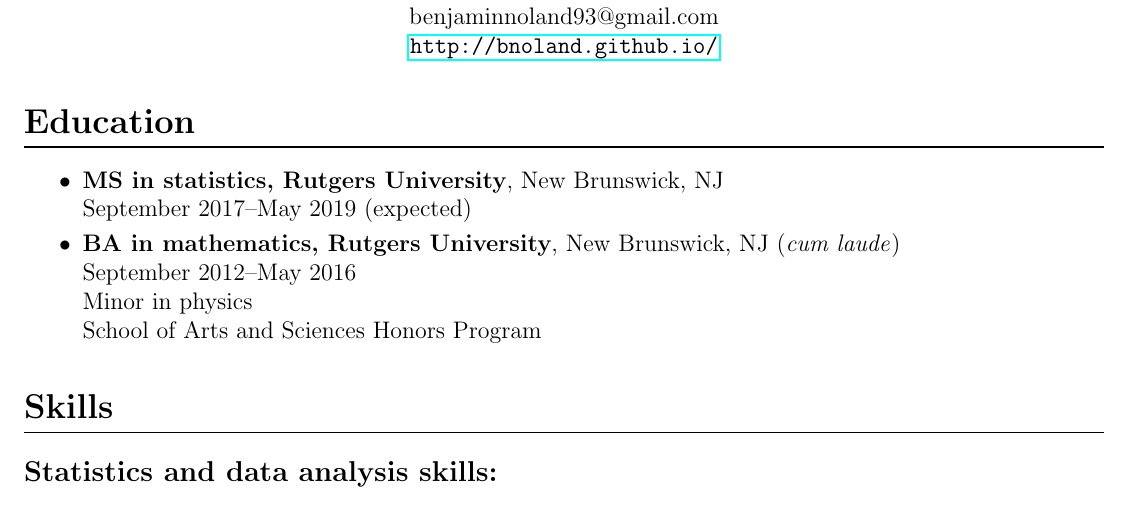
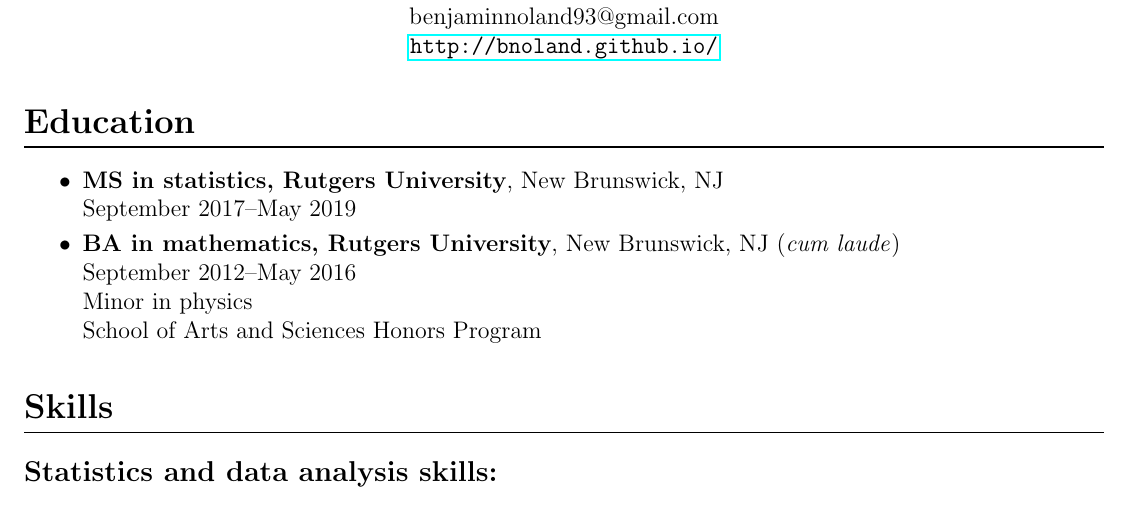
Before and after one commit to bnoland/resume, a LaTeX CV (resume.tex): part of page 1 of 3, cut so that both start at the same text. Compiled offline with pdfLaTeX.

Commit message:
Updated education section

```diff
--- a/resume.tex
+++ b/resume.tex
@@ -24,7 +24,7 @@
 
 \begin{itemize}
 \item \textbf{MS in statistics, Rutgers University}, New Brunswick, NJ \\
-  September 2017--May 2019 (expected)
+  September 2017--May 2019
 
 \item \textbf{BA in mathematics, Rutgers University}, New Brunswick, NJ
   (\textit{cum laude}) \\
```
Also changed, not shown: resume.pdf.
